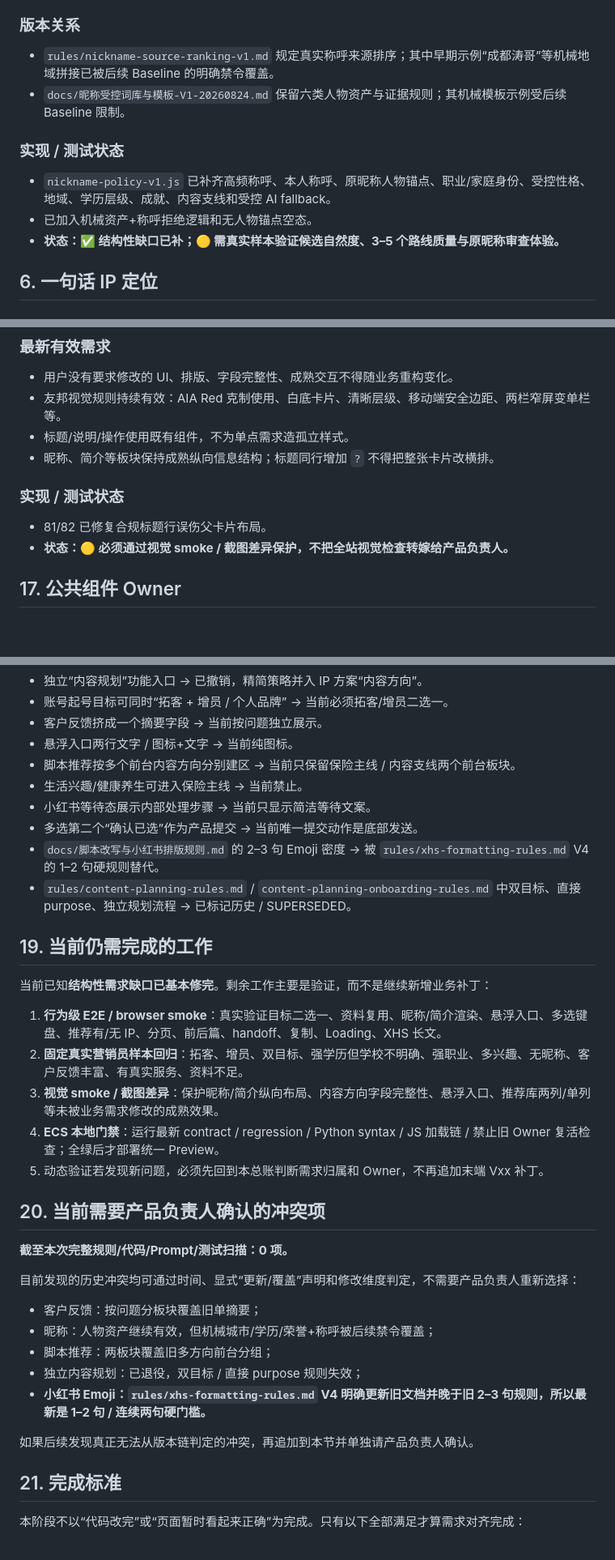
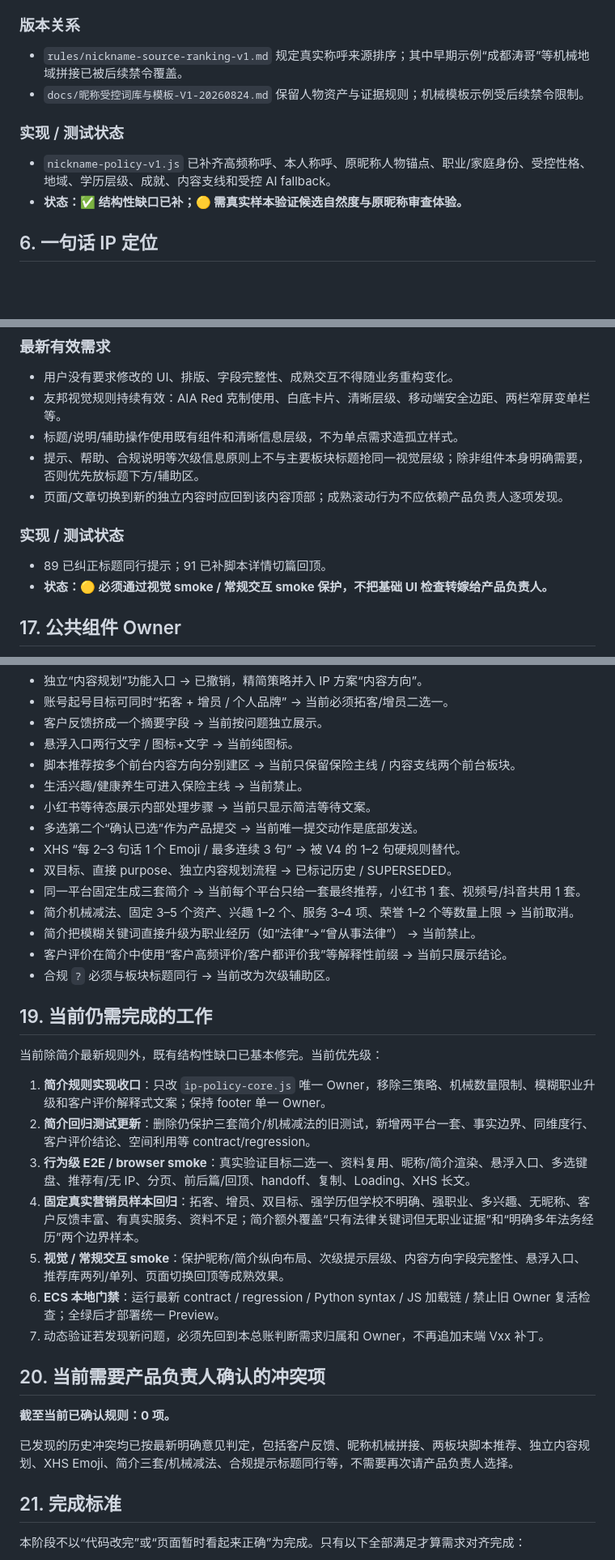
Before and after one commit to Yugongbiji/AIA-Auto-IP, a Markdown page: docs/product/CURRENT_EFFECTIVE_REQUIREMENTS_LEDGER_20260825.md, 3 parts joined by grey strips. Shown at 81% size. Drawn GitHub-style; blank space fills up the shorter version.

Commit message:
docs: align highest ledger with confirmed bio and UI rules

```diff
--- a/docs/product/CURRENT_EFFECTIVE_REQUIREMENTS_LEDGER_20260825.md
+++ b/docs/product/CURRENT_EFFECTIVE_REQUIREMENTS_LEDGER_20260825.md
@@ -111,14 +113,13 @@
 
 ### 版本关系
 
-- `rules/nickname-source-ranking-v1.md` 规定真实称呼来源排序；其中早期示例“成都涛哥”等机械地域拼接已被后续 Baseline 的明确禁令覆盖。
-- `docs/昵称受控词库与模板-V1-20260824.md` 保留六类人物资产与证据规则；其机械模板示例受后续 Baseline 限制。
+- `rules/nickname-source-ranking-v1.md` 规定真实称呼来源排序；其中早期示例“成都涛哥”等机械地域拼接已被后续禁令覆盖。
+- `docs/昵称受控词库与模板-V1-20260824.md` 保留人物资产与证据规则；机械模板示例受后续禁令限制。
 
 ### 实现 / 测试状态
 
 - `nickname-policy-v1.js` 已补齐高频称呼、本人称呼、原昵称人物锚点、职业/家庭身份、受控性格、地域、学历层级、成就、内容支线和受控 AI fallback。
-- 已加入机械资产+称呼拒绝逻辑和无人物锚点空态。
-- **状态：✅ 结构性缺口已补；🟡 需真实样本验证候选自然度、3–5 个路线质量与原昵称审查体验。**
+- **状态：✅ 结构性缺口已补；🟡 需真实样本验证候选自然度与原昵称审查体验。**
 
 ## 6. 一句话 IP 定位
 
@@ -312,13 +330,14 @@
 
 - 用户没有要求修改的 UI、排版、字段完整性、成熟交互不得随业务重构变化。
 - 友邦视觉规则持续有效：AIA Red 克制使用、白底卡片、清晰层级、移动端安全边距、两栏窄屏变单栏等。
-- 标题/说明/操作使用既有组件，不为单点需求造孤立样式。
-- 昵称、简介等板块保持成熟纵向信息结构；标题同行增加 `?` 不得把整张卡片改横排。
+- 标题/说明/辅助操作使用既有组件和清晰信息层级，不为单点需求造孤立样式。
+- 提示、帮助、合规说明等次级信息原则上不与主要板块标题抢同一视觉层级；除非组件本身明确需要，否则优先放标题下方/辅助区。
+- 页面/文章切换到新的独立内容时应回到该内容顶部；成熟滚动行为不应依赖产品负责人逐项发现。
 
 ### 实现 / 测试状态
 
-- 81/82 已修复合规标题行误伤父卡片布局。
-- **状态：🟡 必须通过视觉 smoke / 截图差异保护，不把全站视觉检查转嫁给产品负责人。**
+- 89 已纠正标题同行提示；91 已补脚本详情切篇回顶。
+- **状态：🟡 必须通过视觉 smoke / 常规交互 smoke 保护，不把基础 UI 检查转嫁给产品负责人。**
 
 ## 17. 公共组件 Owner
 
@@ -346,32 +365,31 @@
 - 生活兴趣/健康养生可进入保险主线 → 当前禁止。
 - 小红书等待态展示内部处理步骤 → 当前只显示简洁等待文案。
 - 多选第二个“确认已选”作为产品提交 → 当前唯一提交动作是底部发送。
-- `docs/脚本改写与小红书排版规则.md` 的 2–3 句 Emoji 密度 → 被 `rules/xhs-formatting-rules.md` V4 的 1–2 句硬规则替代。
-- `rules/content-planning-rules.md` / `content-planning-onboarding-rules.md` 中双目标、直接 purpose、独立规划流程 → 已标记历史 / SUPERSEDED。
+- XHS “每 2–3 句话 1 个 Emoji / 最多连续 3 句” → 被 V4 的 1–2 句硬规则替代。
+- 双目标、直接 purpose、独立内容规划流程 → 已标记历史 / SUPERSEDED。
+- 同一平台固定生成三套简介 → 当前每个平台只给一套最终推荐，小红书 1 套、视频号/抖音共用 1 套。
+- 简介机械减法、固定 3–5 个资产、兴趣 1–2 个、服务 3–4 项、荣誉 1–2 个等数量上限 → 当前取消。
+- 简介把模糊关键词直接升级为职业经历（如“法律”→“曾从事法律”） → 当前禁止。
+- 客户评价在简介中使用“客户高频评价/客户都评价我”等解释性前缀 → 当前只展示结论。
+- 合规 `?` 必须与板块标题同行 → 当前改为次级辅助区。
 
 ## 19. 当前仍需完成的工作
 
-当前已知**结构性需求缺口已基本修完**。剩余工作主要是验证，而不是继续新增业务补丁：
+当前除简介最新规则外，既有结构性缺口已基本修完。当前优先级：
 
-1. **行为级 E2E / browser smoke**：真实验证目标二选一、资料复用、昵称/简介渲染、悬浮入口、多选键盘、推荐有/无 IP、分页、前后篇、handoff、复制、Loading、XHS 长文。
-2. **固定真实营销员样本回归**：拓客、增员、双目标、强学历但学校不明确、强职业、多兴趣、无昵称、客户反馈丰富、有真实服务、资料不足。
-3. **视觉 smoke / 截图差异**：保护昵称/简介纵向布局、内容方向字段完整性、悬浮入口、推荐库两列/单列等未被业务需求修改的成熟效果。
-4. **ECS 本地门禁**：运行最新 contract / regression / Python syntax / JS 加载链 / 禁止旧 Owner 复活检查；全绿后才部署统一 Preview。
-5. 动态验证若发现新问题，必须先回到本总账判断需求归属和 Owner，不再追加末端 Vxx 补丁。
+1. **简介规则实现收口**：只改 `ip-policy-core.js` 唯一 Owner，移除三策略、机械数量限制、模糊职业升级和客户评价解释式文案；保持 footer 单一 Owner。
+2. **简介回归测试更新**：删除仍保护三套简介/机械减法的旧测试，新增两平台一套、事实边界、同维度行、客户评价结论、空间利用等 contract/regression。
+3. **行为级 E2E / browser smoke**：真实验证目标二选一、资料复用、昵称/简介渲染、悬浮入口、多选键盘、推荐有/无 IP、分页、前后篇/回顶、handoff、复制、Loading、XHS 长文。
+4. **固定真实营销员样本回归**：拓客、增员、双目标、强学历但学校不明确、强职业、多兴趣、无昵称、客户反馈丰富、有真实服务、资料不足；简介额外覆盖“只有法律关键词但无职业证据”和“明确多年法务经历”两个边界样本。
+5. **视觉 / 常规交互 smoke**：保护昵称/简介纵向布局、次级提示层级、内容方向字段完整性、悬浮入口、推荐库两列/单列、页面切换回顶等成熟效果。
+6. **ECS 本地门禁**：运行最新 contract / regression / Python syntax / JS 加载链 / 禁止旧 Owner 复活检查；全绿后才部署统一 Preview。
+7. 动态验证若发现新问题，必须先回到本总账判断需求归属和 Owner，不再追加末端 Vxx 补丁。
 
 ## 20. 当前需要产品负责人确认的冲突项
 
-**截至本次完整规则/代码/Prompt/测试扫描：0 项。**
+**截至当前已确认规则：0 项。**
 
-目前发现的历史冲突均可通过时间、显式“更新/覆盖”声明和修改维度判定，不需要产品负责人重新选择：
-
-- 客户反馈：按问题分板块覆盖旧单摘要；
-- 昵称：人物资产继续有效，但机械城市/学历/荣誉+称呼被后续禁令覆盖；
-- 脚本推荐：两板块覆盖旧多方向前台分组；
-- 独立内容规划：已退役，双目标 / 直接 purpose 规则失效；
-- **小红书 Emoji：`rules/xhs-formatting-rules.md` V4 明确更新旧文档并晚于旧 2–3 句规则，所以最新是 1–2 句 / 连续两句硬门槛。**
-
-如果后续发现真正无法从版本链判定的冲突，再追加到本节并单独请产品负责人确认。
+已发现的历史冲突均已按最新明确意见判定，包括客户反馈、昵称机械拼接、两板块脚本推荐、独立内容规划、XHS Emoji、简介三套/机械减法、合规提示标题同行等，不需要再次请产品负责人选择。
 
 ## 21. 完成标准
 
```
Also changed, not shown: other parts of docs/product/CURRENT_EFFECTIVE_REQUIREMENTS_LEDGER_20260825.md (+45 -26 lines).
